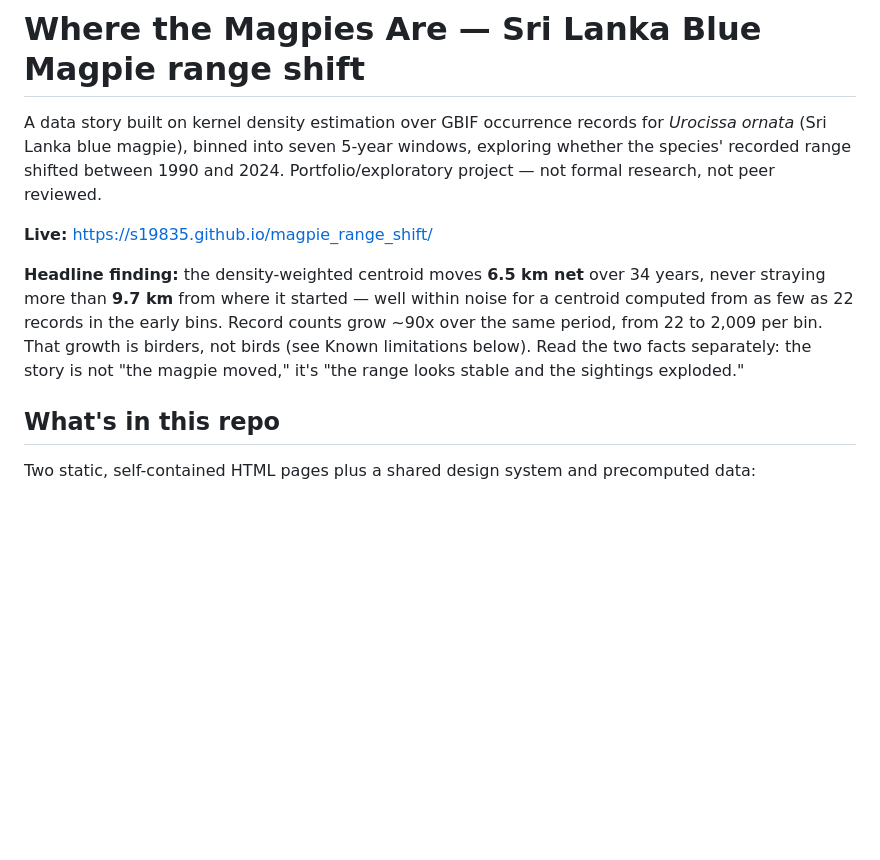
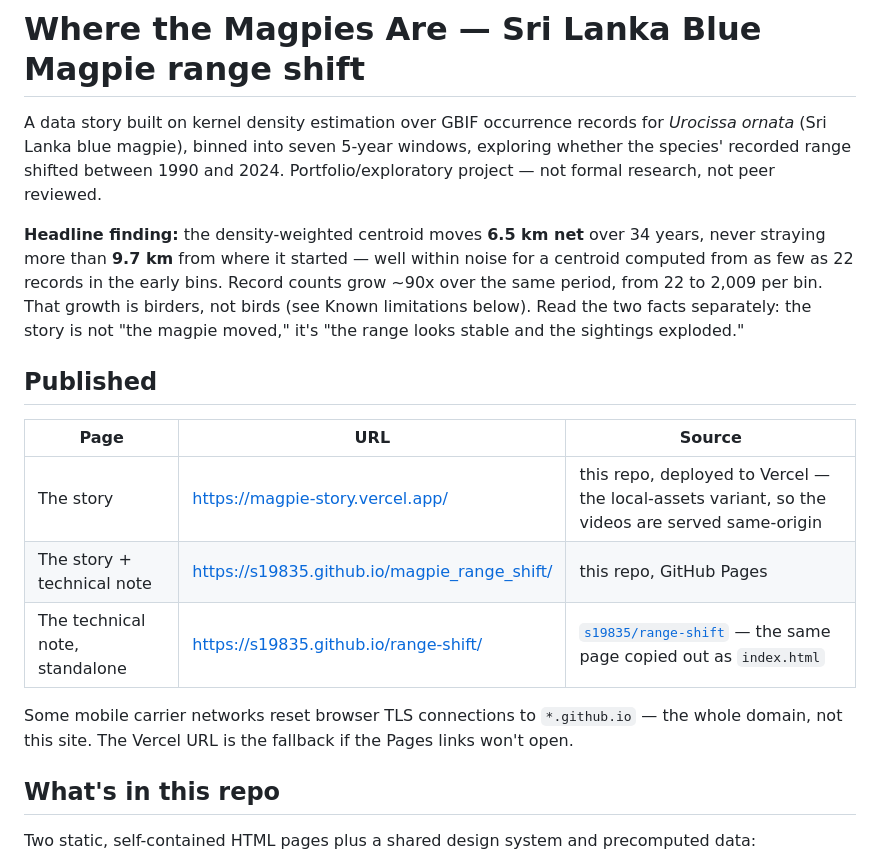
Before and after one commit to s19835/magpie_range_shift, a Markdown page: README.md, the part around the change. GitHub-like rendering; blank space fills up the shorter version.

Commit message:
README: add published URLs
Co-Authored-By: Claude Opus 5 <noreply@anthropic.com>

```diff
--- a/README.md
+++ b/README.md
@@ -5,14 +5,23 @@ A data story built on kernel density estimation over GBIF occurrence records for
 whether the species' recorded range shifted between 1990 and 2024. Portfolio/exploratory
 project — not formal research, not peer reviewed.
 
-**Live:** https://s19835.github.io/magpie_range_shift/
-
 **Headline finding:** the density-weighted centroid moves **6.5 km net** over 34 years,
 never straying more than **9.7 km** from where it started — well within noise
 for a centroid computed from as few as 22 records in the early bins. Record counts grow
 ~90x over the same period, from 22 to 2,009 per bin. That growth is birders, not birds
 (see Known limitations below). Read the two facts separately: the story is not "the
 magpie moved," it's "the range looks stable and the sightings exploded."
+
+## Published
+
+| Page | URL | Source |
+| --- | --- | --- |
+| The story | https://magpie-story.vercel.app/ | this repo, deployed to Vercel — the local-assets variant, so the videos are served same-origin |
+| The story + technical note | https://s19835.github.io/magpie_range_shift/ | this repo, GitHub Pages |
+| The technical note, standalone | https://s19835.github.io/range-shift/ | [`s19835/range-shift`](https://github.com/s19835/range-shift) — the same page copied out as `index.html` |
+
+Some mobile carrier networks reset browser TLS connections to `*.github.io` — the whole
+domain, not this site. The Vercel URL is the fallback if the Pages links won't open.
 
 ## What's in this repo
 
```
